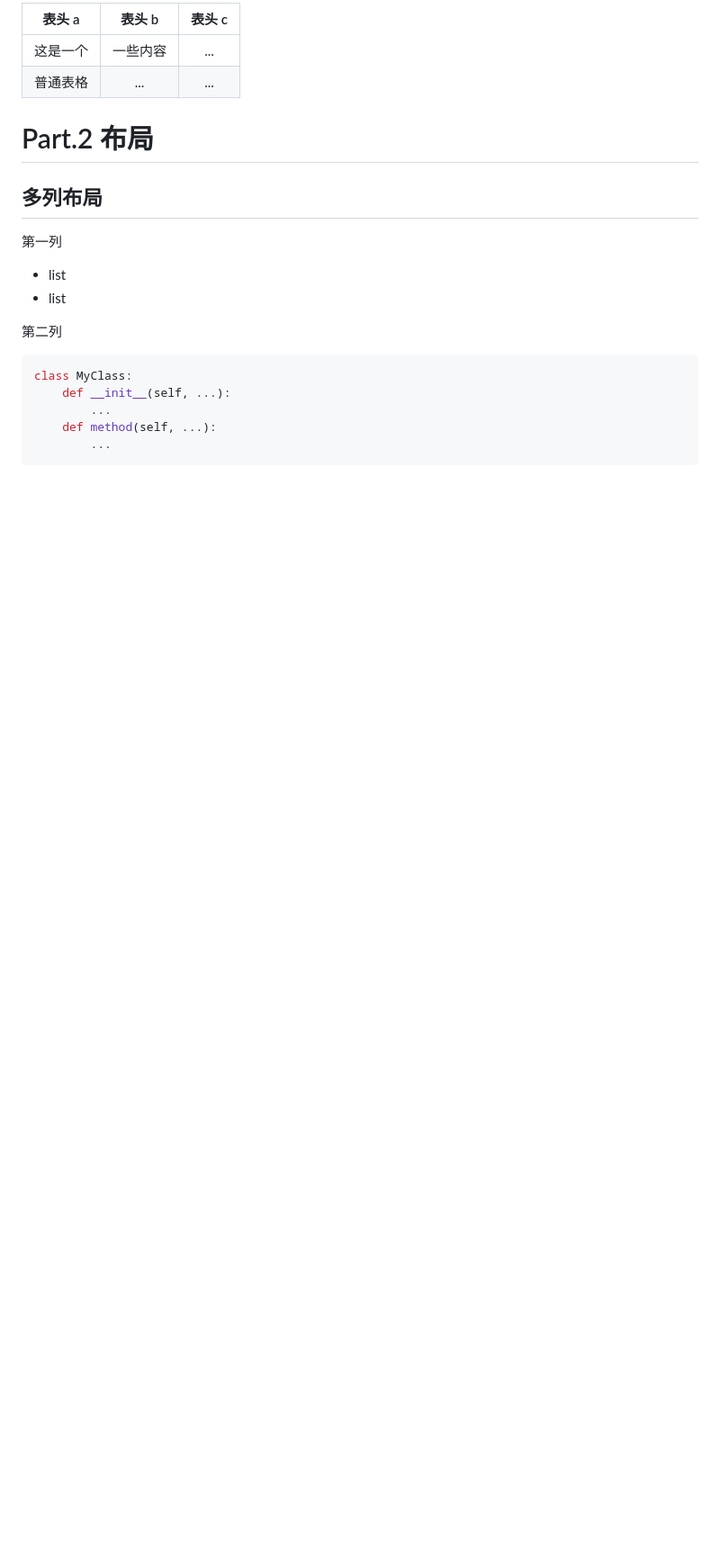
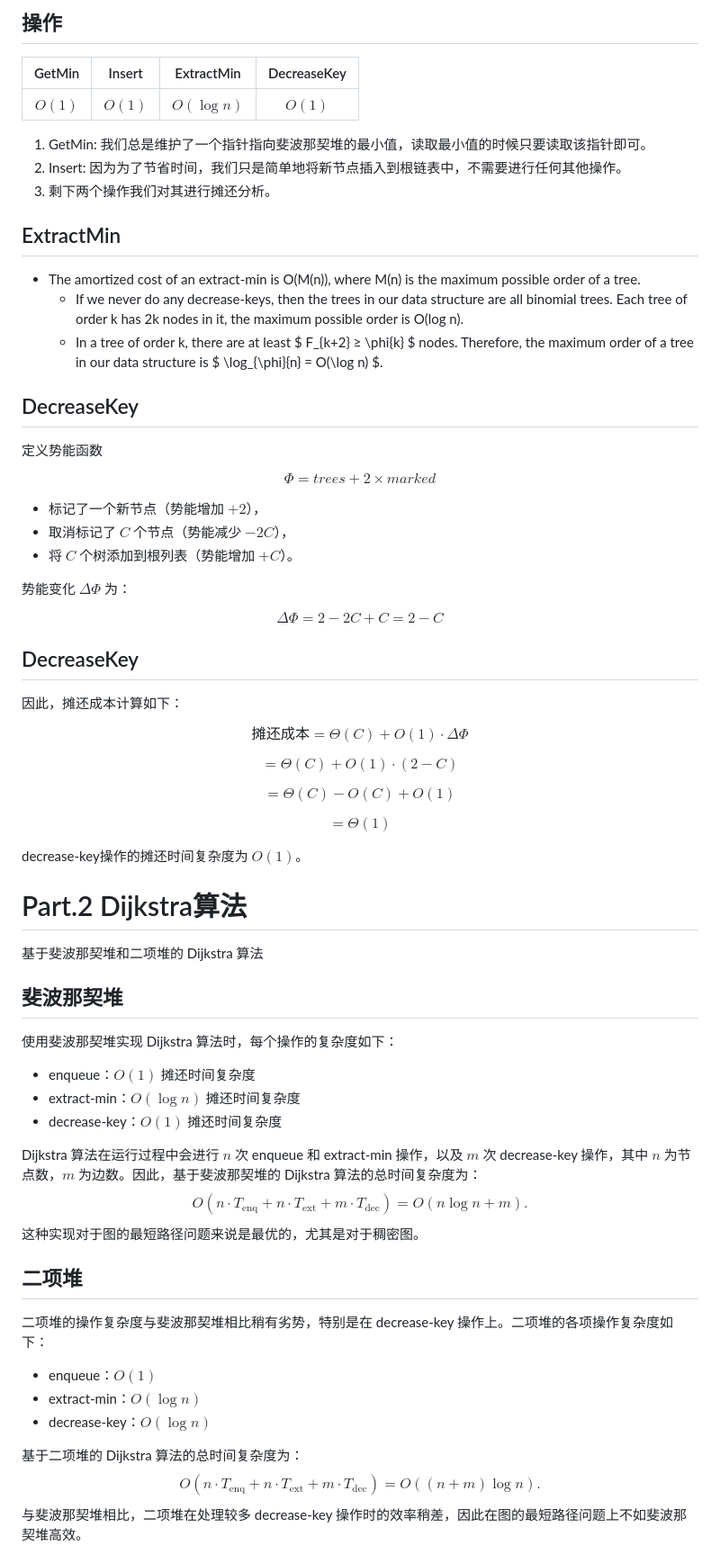
Before and after one commit to xiu-zju/slide, a Markdown page: src/dark.md, the part around the change printed below. Shown: that part at 90% size. Rendered like a GitHub page; blank space fills up the shorter version.

````diff
--- a/src/dark.md
+++ b/src/dark.md
@@ -79,41 +68,90 @@ fn main() {
 
-|表头 a|表头 b|表头 c|
-|:--:|:--:|:--:|
-|这是一个|一些内容|...|
-|普通表格|...|...|
+</center>
+
+
+<!--v-->
+## 操作
+|GetMin|Insert|ExtractMin|DecreaseKey|
+|:--:|:--:|:--:|:--:|
+|$O(1)$|$O(1)$|$O(\log n)$|$O(1)$|
+
+1. GetMin: 我们总是维护了一个指针指向斐波那契堆的最小值，读取最小值的时候只要读取该指针即可。
+2. Insert: 因为为了节省时间，我们只是简单地将新节点插入到根链表中，不需要进行任何其他操作。
+3. 剩下两个操作我们对其进行摊还分析。
+
+<!--v-->
+## ExtractMin
+- The amortized cost of an extract-min is
+O(M(n)), where M(n) is the maximum
+possible order of a tree.
+    - If we never do any decrease-keys, then the trees in our data structure are all binomial trees. Each tree of order k has 2k nodes in it, the
+maximum possible order is O(log n).
+    - In a tree of order k, there are at least $ F_{k+2} ≥ \phi{k} $ nodes. Therefore, the maximum order of a tree in our data structure is $ \log_{\phi}{n} = O(\log n) $.
+
+<!--v-->
+## DecreaseKey
+定义势能函数
+
+$$ \Phi = trees + 2 \times marked $$
+
+- 标记了一个新节点（势能增加 $+2$），
+- 取消标记了 $C$ 个节点（势能减少 $-2C$），
+- 将 $C$ 个树添加到根列表（势能增加 $+C$）。
+
+势能变化 $\Delta \Phi$ 为：
+
+$$\Delta \Phi = 2 - 2C + C = 2 - C$$
+<!--v-->
+## DecreaseKey
+因此，摊还成本计算如下：
+
+$$ 摊还成本 = \Theta(C) + O(1) \cdot \Delta \Phi $$
+
+$$= \Theta(C) + O(1) \cdot (2 - C)$$
+
+$$= \Theta(C) - O(C) + O(1)$$
+
+$$= \Theta(1)$$
+
+decrease-key操作的摊还时间复杂度为 $O(1)$。
 
 <!--s-->
 
 <div class="middle center">
 <div style="width: 100%">
 
-# Part.2 布局
-
+# Part.2 Dijkstra算法
+基于斐波那契堆和二项堆的 Dijkstra 算法
 </div>
 </div>
 
 <!--v-->
 
-## 多列布局
+## 斐波那契堆
 
-<div class="mul-cols">
-<div class="col">
+使用斐波那契堆实现 Dijkstra 算法时，每个操作的复杂度如下：
+- enqueue：$O(1)$ 摊还时间复杂度
+- extract-min：$O(\log n)$ 摊还时间复杂度
+- decrease-key：$O(1)$ 摊还时间复杂度
 
-第一列
+Dijkstra 算法在运行过程中会进行 $n$ 次 enqueue 和 extract-min 操作，以及 $m$ 次 decrease-key 操作，其中 $n$ 为节点数，$m$ 为边数。因此，基于斐波那契堆的 Dijkstra 算法的总时间复杂度为：
+$$
+O(n \cdot T_{\text{enq}} + n \cdot T_{\text{ext}} + m \cdot T_{\text{dec}}) = O(n \log n + m).
+$$
+这种实现对于图的最短路径问题来说是最优的，尤其是对于稠密图。
 
-- list
-- list
+<!--v-->
 
-</div>
-<div class="col">
+## 二项堆
+二项堆的操作复杂度与斐波那契堆相比稍有劣势，特别是在 decrease-key 操作上。二项堆的各项操作复杂度如下：
+- enqueue：$O(1)$
+- extract-min：$O(\log n)$
+- decrease-key：$O(\log n)$
 
-第二列
 
-```python
-class MyClass:
-    def __init__(self, ...):
-        ...
-    def method(self, ...):
-        ...
-```
+基于二项堆的 Dijkstra 算法的总时间复杂度为：
+$$
+O(n \cdot T_{\text{enq}} + n \cdot T_{\text{ext}} + m \cdot T_{\text{dec}}) = O((n + m) \log n).
+$$
+与斐波那契堆相比，二项堆在处理较多 decrease-key 操作时的效率稍差，因此在图的最短路径问题上不如斐波那契堆高效。
 
````
Also changed, not shown: other parts of src/dark.md (+19 -59 lines), src/image2.png (added), 1 other file.
